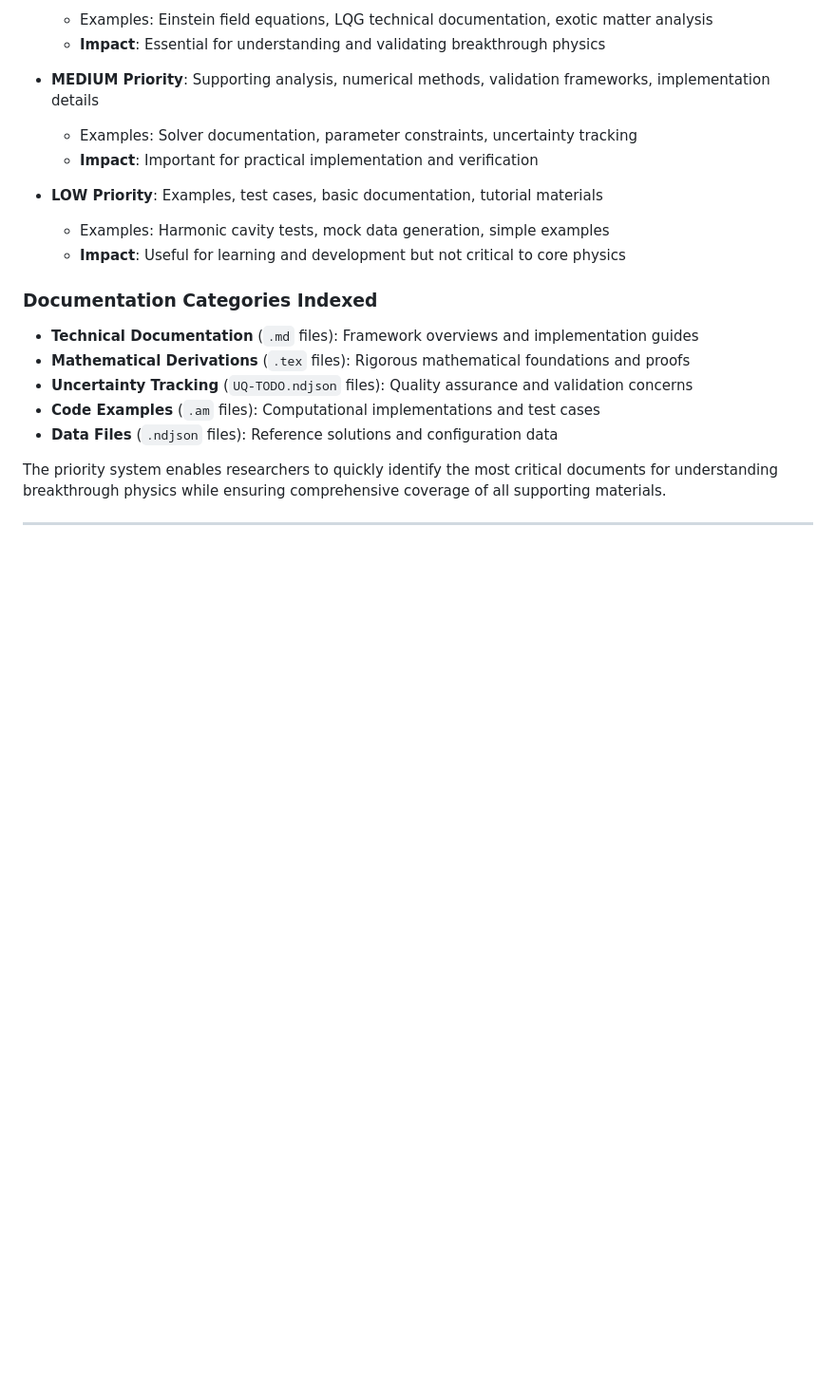
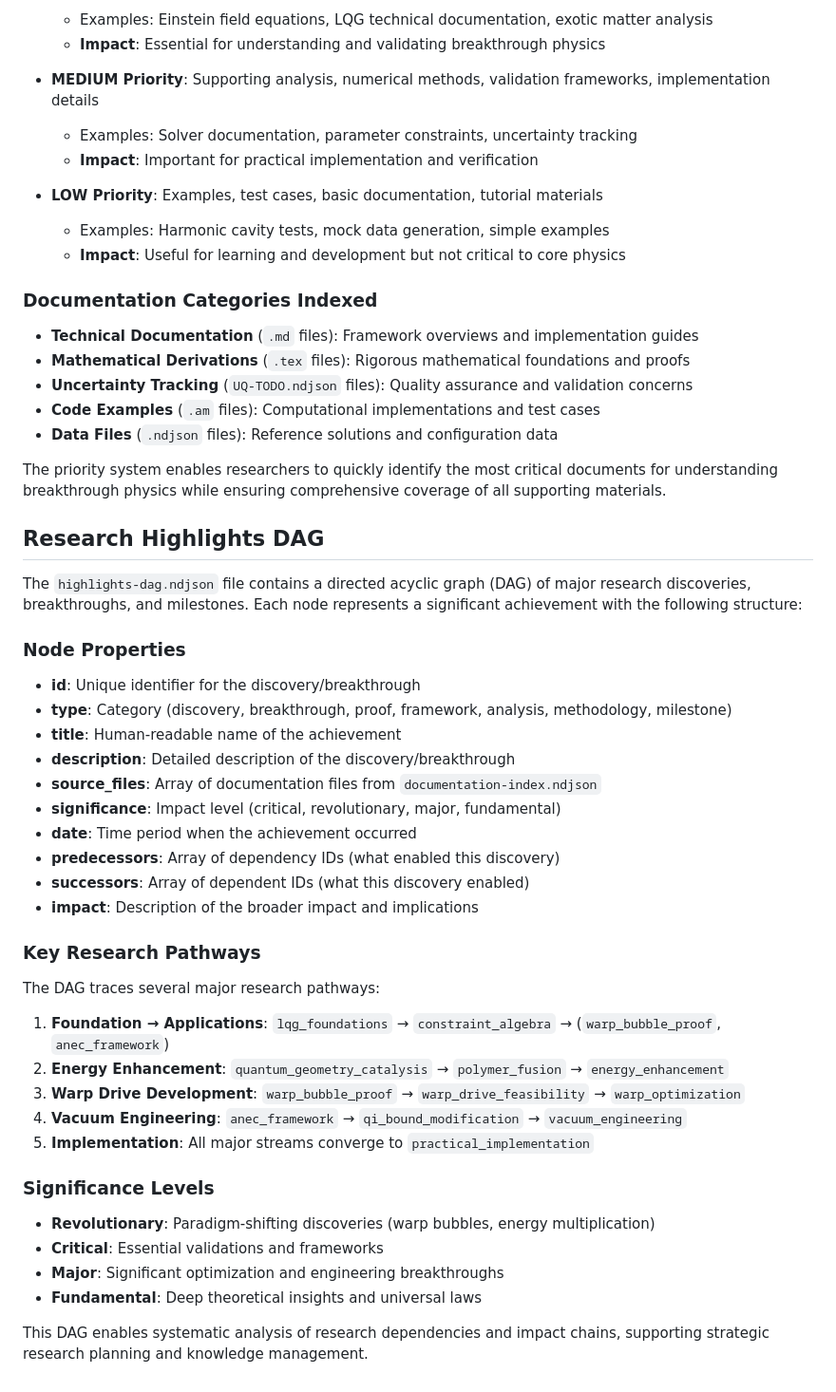
Before and after one commit to arcticoder/energy, a Markdown page: README.md, the part around the change. Shown: that part at 95% size. Drawn GitHub-style; blank space fills up the shorter version.

Commit message:
Document highlights DAG structure and research pathways
- Added comprehensive explanation of highlights-dag.ndjson structure
- Described node properties: id, type, significance, dependencies
- Outlined key research pathways from foundations to implementation
- Explained significance levels and impact assessment framework
- Enables systematic research dependency analysis and planning

```diff
--- a/README.md
+++ b/README.md
@@ -205,4 +205,36 @@ The index assigns priority levels to documents based on their **research critica
 
 The priority system enables researchers to quickly identify the most critical documents for understanding breakthrough physics while ensuring comprehensive coverage of all supporting materials.
 
----
+## Research Highlights DAG
+
+The `highlights-dag.ndjson` file contains a directed acyclic graph (DAG) of major research discoveries, breakthroughs, and milestones. Each node represents a significant achievement with the following structure:
+
+### Node Properties
+- **id**: Unique identifier for the discovery/breakthrough
+- **type**: Category (discovery, breakthrough, proof, framework, analysis, methodology, milestone)
+- **title**: Human-readable name of the achievement
+- **description**: Detailed description of the discovery/breakthrough
+- **source_files**: Array of documentation files from `documentation-index.ndjson`
+- **significance**: Impact level (critical, revolutionary, major, fundamental)
+- **date**: Time period when the achievement occurred
+- **predecessors**: Array of dependency IDs (what enabled this discovery)
+- **successors**: Array of dependent IDs (what this discovery enabled)
+- **impact**: Description of the broader impact and implications
+
+### Key Research Pathways
+
+The DAG traces several major research pathways:
+
+1. **Foundation → Applications**: `lqg_foundations` → `constraint_algebra` → (`warp_bubble_proof`, `anec_framework`)
+2. **Energy Enhancement**: `quantum_geometry_catalysis` → `polymer_fusion` → `energy_enhancement`
+3. **Warp Drive Development**: `warp_bubble_proof` → `warp_drive_feasibility` → `warp_optimization`
+4. **Vacuum Engineering**: `anec_framework` → `qi_bound_modification` → `vacuum_engineering`
+5. **Implementation**: All major streams converge to `practical_implementation`
+
+### Significance Levels
+- **Revolutionary**: Paradigm-shifting discoveries (warp bubbles, energy multiplication)
+- **Critical**: Essential validations and frameworks
+- **Major**: Significant optimization and engineering breakthroughs
+- **Fundamental**: Deep theoretical insights and universal laws
+
+This DAG enables systematic analysis of research dependencies and impact chains, supporting strategic research planning and knowledge management.
```
